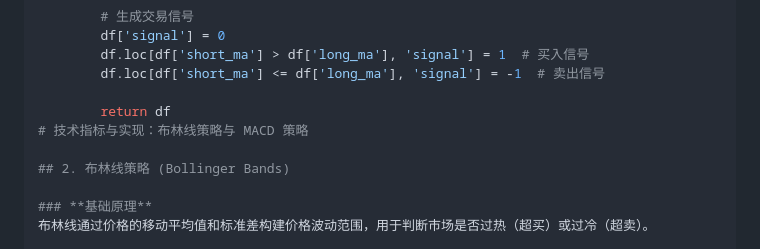
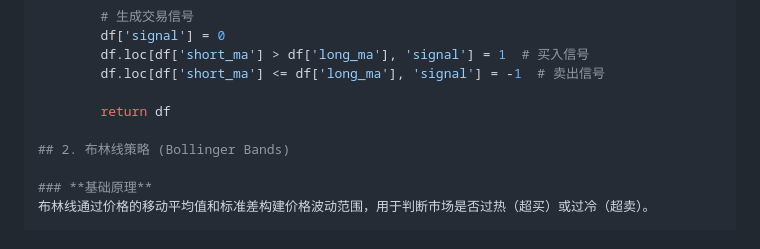
Before and after one commit to Ziyu-Xuuuu/quant-archive, a Markdown page: work log/工作日志.md, the part around the change. Rendered like a GitHub page.

```diff
--- a/work log/工作日志.md
+++ b/work log/工作日志.md
@@ -66,7 +66,6 @@ class MAStrategy:
         df.loc[df['short_ma'] <= df['long_ma'], 'signal'] = -1  # 卖出信号
 
         return df
-# 技术指标与实现：布林线策略与 MACD 策略
 
 ## 2. 布林线策略 (Bollinger Bands)
 
```
